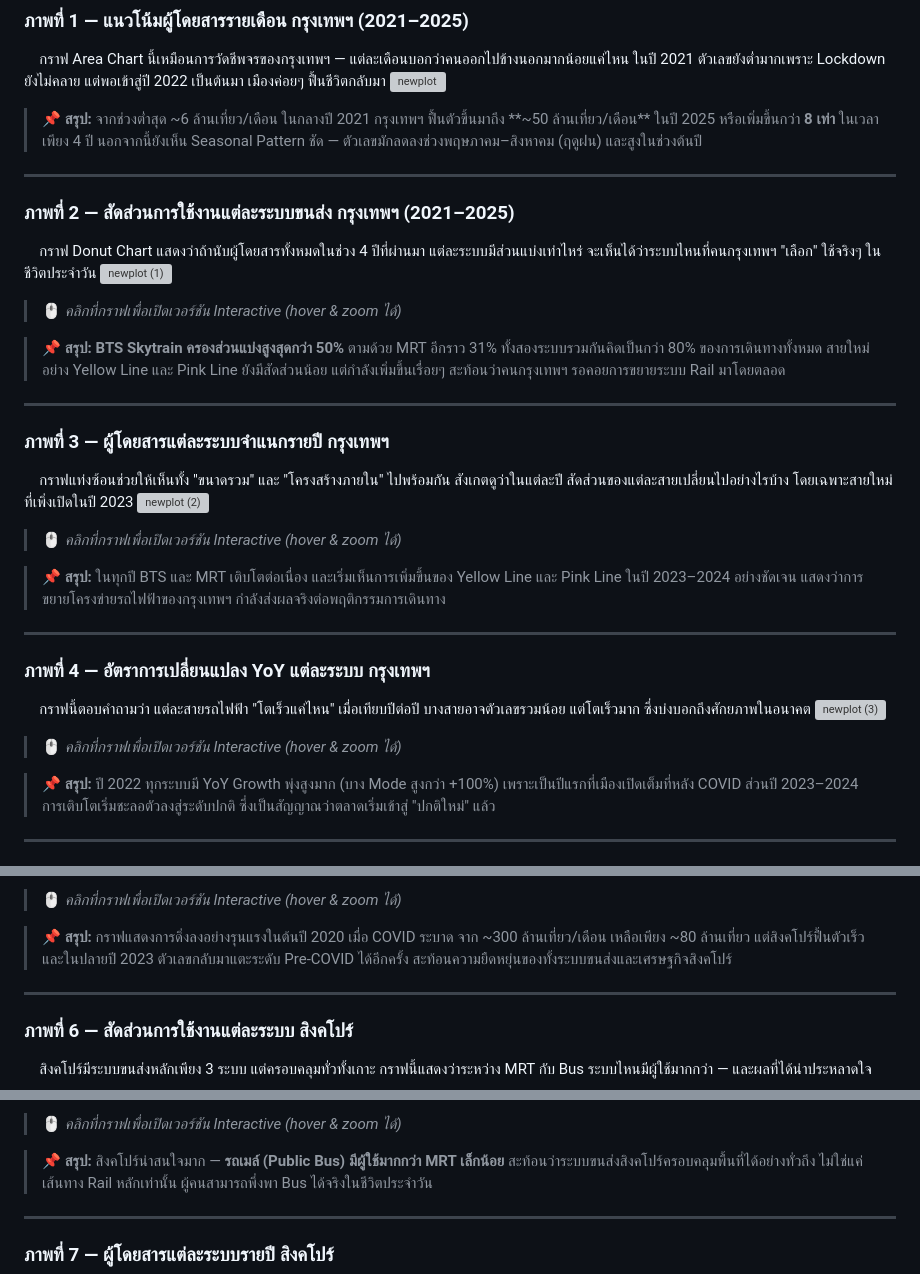
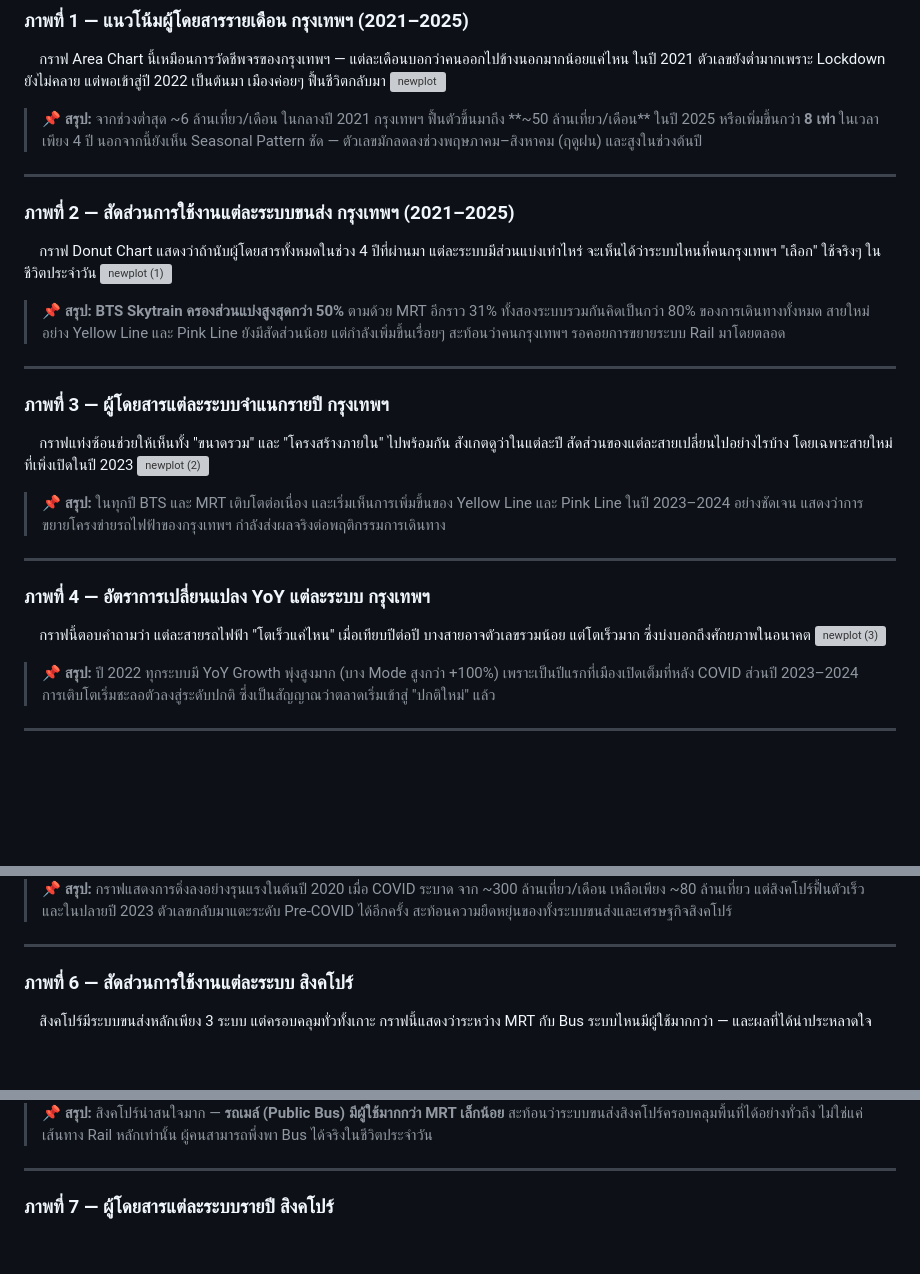
Before and after one commit to Kaitokidbua/ASEAN_Transport, a Markdown page: README.md, 3 parts joined by grey strips. Drawn GitHub-style; blank space fills up the shorter version; grey boxes are pictures that could not be loaded.

```diff
--- a/README.md
+++ b/README.md
@@ -81,8 +81,6 @@
 <img width="877" height="420" alt="newplot" src="https://github.com/user-attachments/assets/f8de0d81-7828-448b-b3c8-829cafbbea92" />
 
 
-
-
 > 📌 **สรุป:** จากช่วงต่ำสุด ~6 ล้านเที่ยว/เดือน ในกลางปี 2021 กรุงเทพฯ ฟื้นตัวขึ้นมาถึง **~50 ล้านเที่ยว/เดือน** ในปี 2025 หรือเพิ่มขึ้นกว่า **8 เท่า** ในเวลาเพียง 4 ปี นอกจากนี้ยังเห็น Seasonal Pattern ชัด — ตัวเลขมักลดลงช่วงพฤษภาคม–สิงหาคม (ฤดูฝน) และสูงในช่วงต้นปี
 
 ---
@@ -92,9 +90,6 @@
 &emsp;กราฟ Donut Chart แสดงว่าถ้านับผู้โดยสารทั้งหมดในช่วง 4 ปีที่ผ่านมา แต่ละระบบมีส่วนแบ่งเท่าไหร่ จะเห็นได้ว่าระบบไหนที่คนกรุงเทพฯ "เลือก" ใช้จริงๆ ในชีวิตประจำวัน
 <img width="877" height="460" alt="newplot (1)" src="https://github.com/user-attachments/assets/c9e03972-def8-4669-aa92-eb8ec92c5127" />
 
-
-
-> 🖱️ *คลิกที่กราฟเพื่อเปิดเวอร์ชัน Interactive (hover & zoom ได้)*
 
 > 📌 **สรุป:** **BTS Skytrain ครองส่วนแบ่งสูงสุดกว่า 50%** ตามด้วย MRT อีกราว 31% ทั้งสองระบบรวมกันคิดเป็นกว่า 80% ของการเดินทางทั้งหมด สายใหม่อย่าง Yellow Line และ Pink Line ยังมีสัดส่วนน้อย แต่กำลังเพิ่มขึ้นเรื่อยๆ สะท้อนว่าคนกรุงเทพฯ รอคอยการขยายระบบ Rail มาโดยตลอด
 
@@ -106,9 +101,6 @@
 <img width="877" height="460" alt="newplot (2)" src="https://github.com/user-attachments/assets/e7eff640-b040-4f74-b0df-60aa4071ff67" />
 
 
-
-> 🖱️ *คลิกที่กราฟเพื่อเปิดเวอร์ชัน Interactive (hover & zoom ได้)*
-
 > 📌 **สรุป:** ในทุกปี BTS และ MRT เติบโตต่อเนื่อง และเริ่มเห็นการเพิ่มขึ้นของ Yellow Line และ Pink Line ในปี 2023–2024 อย่างชัดเจน แสดงว่าการขยายโครงข่ายรถไฟฟ้าของกรุงเทพฯ กำลังส่งผลจริงต่อพฤติกรรมการเดินทาง
 
 ---
@@ -118,9 +110,6 @@
 &emsp;กราฟนี้ตอบคำถามว่า แต่ละสายรถไฟฟ้า "โตเร็วแค่ไหน" เมื่อเทียบปีต่อปี บางสายอาจตัวเลขรวมน้อย แต่โตเร็วมาก ซึ่งบ่งบอกถึงศักยภาพในอนาคต
 <img width="877" height="460" alt="newplot (3)" src="https://github.com/user-attachments/assets/0117c016-5f68-47f3-9a97-5d3304519bac" />
 
-
-
-> 🖱️ *คลิกที่กราฟเพื่อเปิดเวอร์ชัน Interactive (hover & zoom ได้)*
 
 > 📌 **สรุป:** ปี 2022 ทุกระบบมี YoY Growth พุ่งสูงมาก (บาง Mode สูงกว่า +100%) เพราะเป็นปีแรกที่เมืองเปิดเต็มที่หลัง COVID ส่วนปี 2023–2024 การเติบโตเริ่มชะลอตัวลงสู่ระดับปกติ ซึ่งเป็นสัญญาณว่าตลาดเริ่มเข้าสู่ "ปกติใหม่" แล้ว
 
@@ -143,5 +132,4 @@
 
-> 🖱️ *คลิกที่กราฟเพื่อเปิดเวอร์ชัน Interactive (hover & zoom ได้)*
 
 > 📌 **สรุป:** กราฟแสดงการดิ่งลงอย่างรุนแรงในต้นปี 2020 เมื่อ COVID ระบาด จาก ~300 ล้านเที่ยว/เดือน เหลือเพียง ~80 ล้านเที่ยว แต่สิงคโปร์ฟื้นตัวเร็ว และในปลายปี 2023 ตัวเลขกลับมาแตะระดับ Pre-COVID ได้อีกครั้ง สะท้อนความยืดหยุ่นของทั้งระบบขนส่งและเศรษฐกิจสิงคโปร์
 
@@ -155,5 +143,4 @@
 
-> 🖱️ *คลิกที่กราฟเพื่อเปิดเวอร์ชัน Interactive (hover & zoom ได้)*
 
 > 📌 **สรุป:** สิงคโปร์น่าสนใจมาก — **รถเมล์ (Public Bus) มีผู้ใช้มากกว่า MRT เล็กน้อย** สะท้อนว่าระบบขนส่งสิงคโปร์ครอบคลุมพื้นที่ได้อย่างทั่วถึง ไม่ใช่แค่เส้นทาง Rail หลักเท่านั้น ผู้คนสามารถพึ่งพา Bus ได้จริงในชีวิตประจำวัน
 
```
Also changed, not shown: other parts of README.md (+4 -9 lines).
